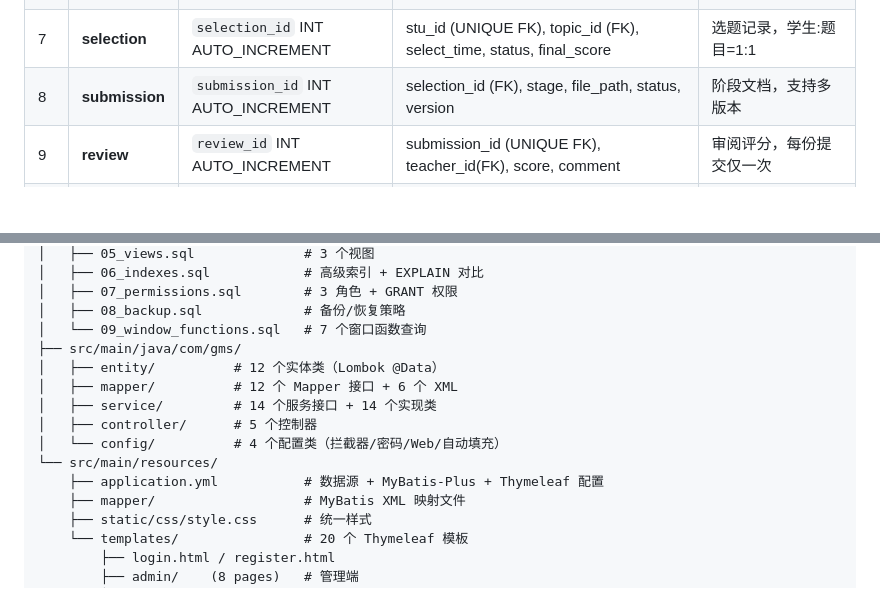
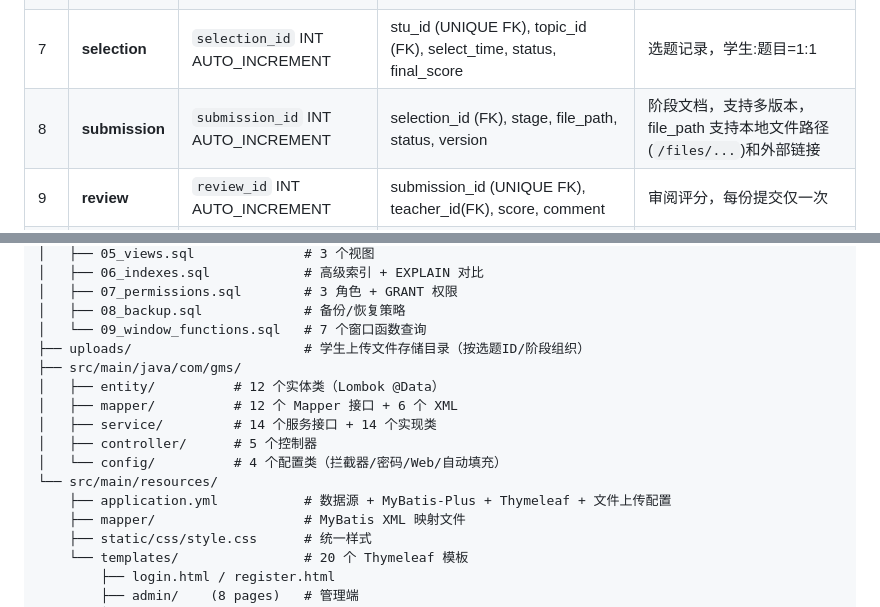
Before and after one commit to Sunbo-afk/graduation-management, a Markdown page: 数据库设计文档.md, 2 parts joined by grey strips. Rendered like a GitHub page; blank space fills up the shorter version.

```diff
--- a/数据库设计文档.md
+++ b/数据库设计文档.md
@@ -31,7 +31,7 @@ Selection(选题) ──1:N── Submission(提交) ──1:1── Review(审
 | 5 | **teacher** | `teacher_id` VARCHAR(20) | teacher_name, password(BCrypt), dept_id(FK), title, research_direction, max_students | 教师，含 CHECK 约束 |
 | 6 | **topic** | `topic_id` INT AUTO_INCREMENT | title, description(TEXT), teacher_id(FK), direction, status(0/1), max_select | 毕业设计题目 |
 | 7 | **selection** | `selection_id` INT AUTO_INCREMENT | stu_id (UNIQUE FK), topic_id (FK), select_time, status, final_score | 选题记录，学生:题目=1:1 |
-| 8 | **submission** | `submission_id` INT AUTO_INCREMENT | selection_id (FK), stage, file_path, status, version | 阶段文档，支持多版本 |
+| 8 | **submission** | `submission_id` INT AUTO_INCREMENT | selection_id (FK), stage, file_path, status, version | 阶段文档，支持多版本，file_path 支持本地文件路径(`/files/...`)和外部链接 |
 | 9 | **review** | `review_id` INT AUTO_INCREMENT | submission_id (UNIQUE FK), teacher_id(FK), score, comment | 审阅评分，每份提交仅一次 |
 | 10 | **deadline** | `deadline_id` INT AUTO_INCREMENT | stage, start_date, end_date, semester | 流程期限，唯一约束 (stage, semester) |
 | 11 | **audit_log** | `log_id` + `operation_time` | table_name, operation, record_id, old_value(JSON), new_value(JSON) | 审计日志，**按年分区** |
@@ -326,6 +326,7 @@ graduation-management/
 │   ├── 07_permissions.sql        # 3 角色 + GRANT 权限
 │   ├── 08_backup.sql             # 备份/恢复策略
 │   └── 09_window_functions.sql   # 7 个窗口函数查询
+├── uploads/                      # 学生上传文件存储目录（按选题ID/阶段组织）
 ├── src/main/java/com/gms/
 │   ├── entity/          # 12 个实体类（Lombok @Data）
 │   ├── mapper/          # 12 个 Mapper 接口 + 6 个 XML
@@ -333,7 +334,7 @@ graduation-management/
 │   ├── controller/      # 5 个控制器
 │   └── config/          # 4 个配置类（拦截器/密码/Web/自动填充）
 └── src/main/resources/
-    ├── application.yml           # 数据源 + MyBatis-Plus + Thymeleaf 配置
+    ├── application.yml           # 数据源 + MyBatis-Plus + Thymeleaf + 文件上传配置
     ├── mapper/                   # MyBatis XML 映射文件
     ├── static/css/style.css      # 统一样式
     └── templates/                # 20 个 Thymeleaf 模板
```
Also changed, not shown: README.md (+6 -3 lines), 课设步骤.md (+2 -2 lines).
